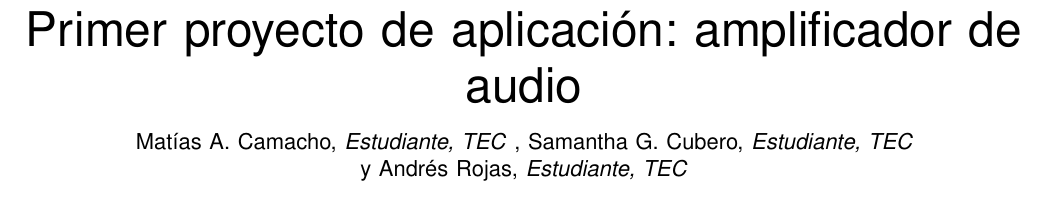
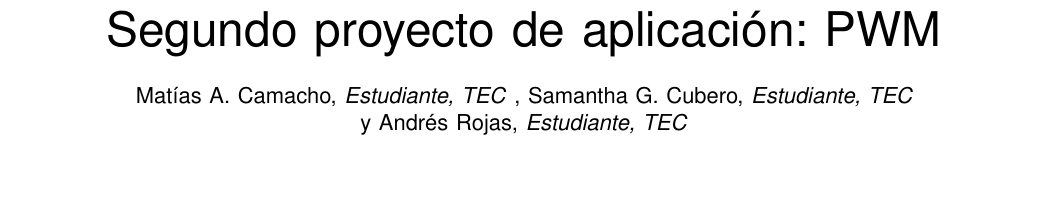
Before and after one commit to maaaaaati/ProyectoCorto1TDA, a LaTeX paper (paper2/segundoproyecto.tex): part of page 1 of 9, cut so that both start at the same text. Compiled offline with pdfLaTeX.

Commit message:
cambio titulo

```diff
--- a/paper2/segundoproyecto.tex
+++ b/paper2/segundoproyecto.tex
@@ -53,7 +53,7 @@
 % not capitalized unless they are the first or last word of the title.
 % Linebreaks \\ can be used within to get better formatting as desired.
 % Do not put math or special symbols in the title.
-\title{Primer proyecto de aplicación: amplificador de audio}
+\title{Segundo proyecto de aplicación: PWM}
 
 
 \author{Matías~A.~Camacho,~\IEEEmembership{Estudiante,~TEC}
```
Also changed, not shown: paper2/segundoproyecto.pdf, 8 other files.
